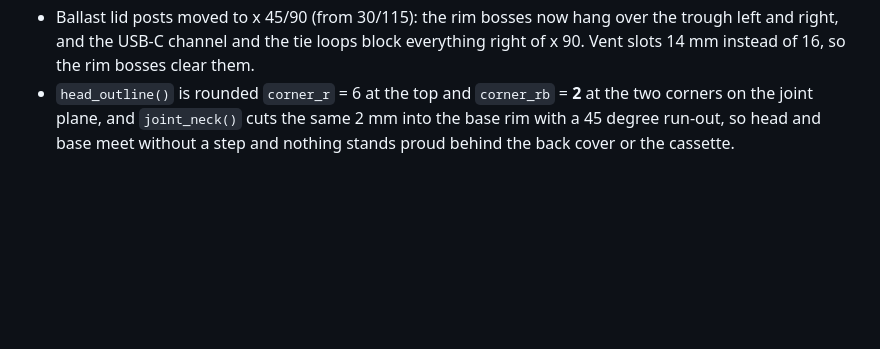
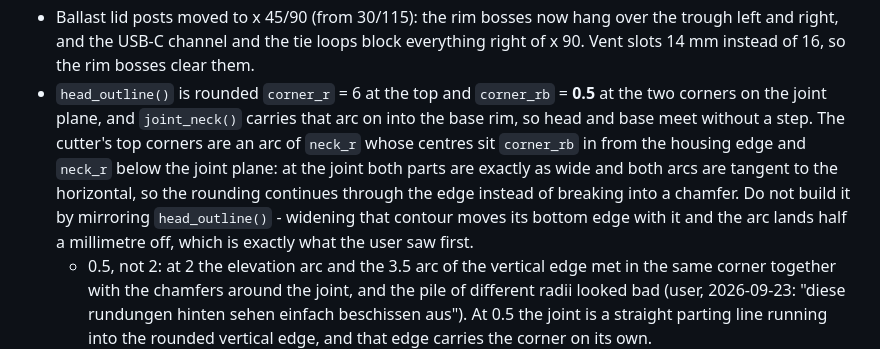
Before and after one commit to fhirschmann/fumex, a Markdown page: AGENTS.md, the part around the change. Drawn GitHub-style; blank space fills up the shorter version.

Commit message:
AGENTS: the joint note still described the old 45 degree run-out and corner_rb 2
Co-Authored-By: Claude Opus 5 <noreply@anthropic.com>

```diff
--- a/AGENTS.md
+++ b/AGENTS.md
@@ -93,9 +93,17 @@ Shared parts are the ones measured for LEO-AC1 on 2026-09-15/18 (battery, PWM co
 - Ballast lid posts moved to x 45/90 (from 30/115): the rim bosses now hang over the trough left and right,
   and the USB-C channel and the tie loops block everything right of x 90. Vent slots 14 mm instead of 16,
   so the rim bosses clear them.
-- `head_outline()` is rounded `corner_r` = 6 at the top and `corner_rb` = **2** at the two corners on the
-  joint plane, and `joint_neck()` cuts the same 2 mm into the base rim with a 45 degree run-out, so head
-  and base meet without a step and nothing stands proud behind the back cover or the cassette.
+- `head_outline()` is rounded `corner_r` = 6 at the top and `corner_rb` = **0.5** at the two corners on the
+  joint plane, and `joint_neck()` carries that arc on into the base rim, so head and base meet without a
+  step. The cutter's top corners are an arc of `neck_r` whose centres sit `corner_rb` in from the housing
+  edge and `neck_r` below the joint plane: at the joint both parts are exactly as wide and both arcs are
+  tangent to the horizontal, so the rounding continues through the edge instead of breaking into a chamfer.
+  Do not build it by mirroring `head_outline()` - widening that contour moves its bottom edge with it and
+  the arc lands half a millimetre off, which is exactly what the user saw first.
+  - 0.5, not 2: at 2 the elevation arc and the 3.5 arc of the vertical edge met in the same corner together
+    with the chamfers around the joint, and the pile of different radii looked bad (user, 2026-09-23:
+    "diese rundungen hinten sehen einfach beschissen aus"). At 0.5 the joint is a straight parting line
+    running into the rounded vertical edge, and that edge carries the corner on its own.
   - The radius at the joint is limited by the wall, and this was built and measured before it was dropped.
     At `corner_r` 6 the neck removes the whole 3 mm side wall of the base over its top 3 mm - the export
     came back with 7 bodies - and the head's bottom face would be 133 mm wide against a 139 mm bay opening,
```
